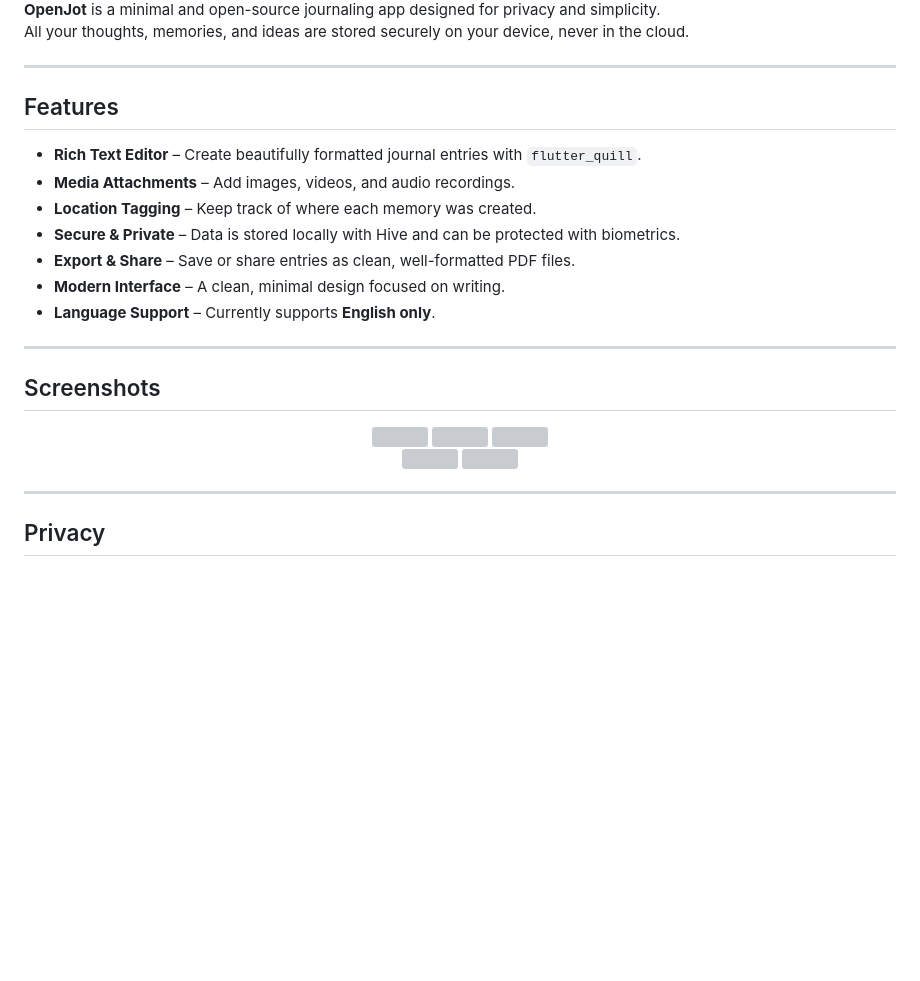
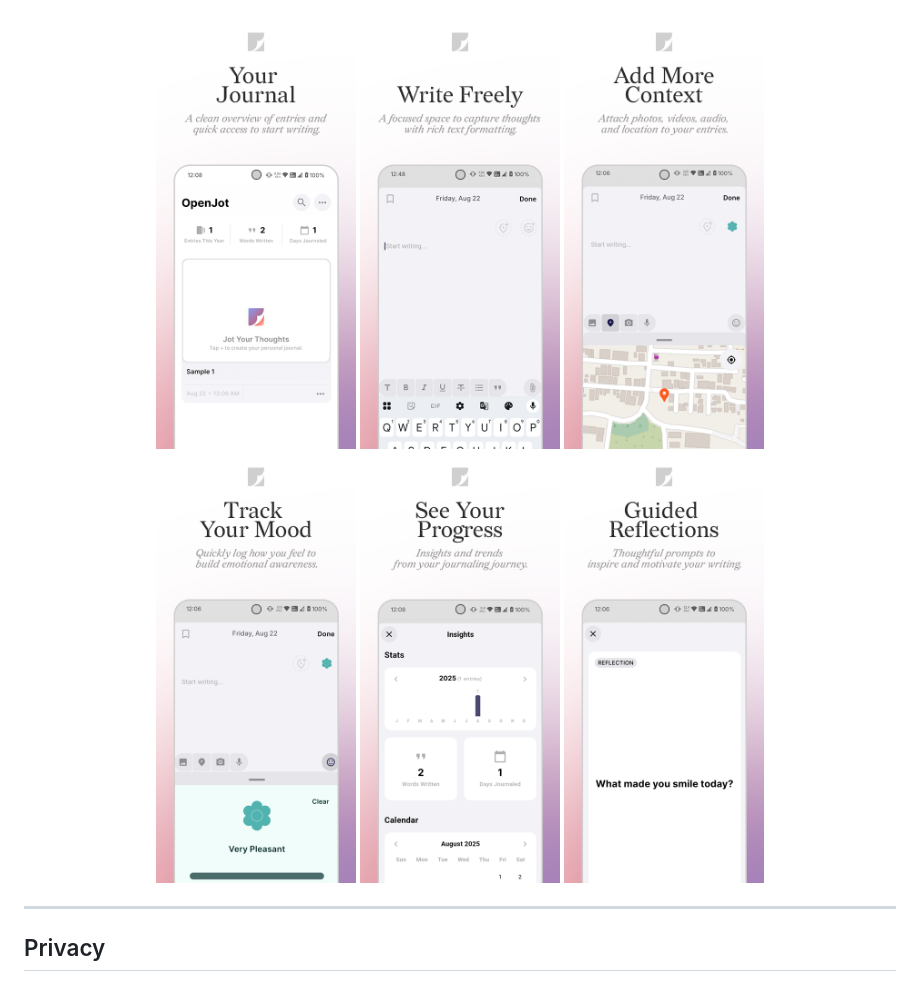
Before and after one commit to TheGandabherunda/OpenJot, a Markdown page: README.md, the part around the change. Drawn GitHub-style; pictures changed too: screenshots/1.png (added), screenshots/2.png (added), screenshots/3.png (added); blank space fills up the shorter version; grey boxes are pictures that could not be loaded.

Commit message:
screenshots

```diff
--- a/README.md
+++ b/README.md
@@ -32,6 +32,7 @@ All your thoughts, memories, and ideas are stored securely on your device, never
   <img src="screenshots/3.png" width="200" /><br/>
   <img src="screenshots/4.png" width="200" />
   <img src="screenshots/5.png" width="200" />
+  <img src="screenshots/6.png" width="200" />
 </p>
 
 ---
```
